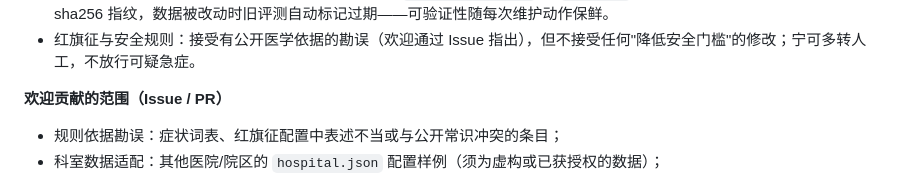
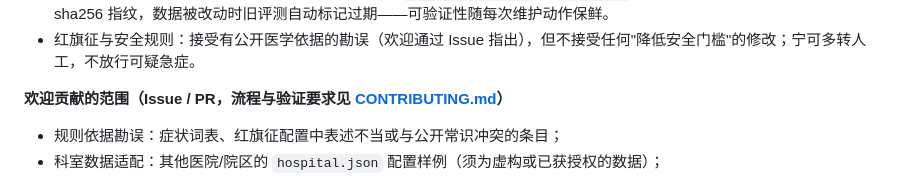
Before and after one commit to yuan293/hospital-guide, a Markdown page: README.md, the part around the change. GitHub-like rendering.

Commit message:
docs: 新增 CONTRIBUTING 贡献指南并在 README 建立链接

```diff
--- a/README.md
+++ b/README.md
@@ -342,7 +342,7 @@ npm run verify:full   # 完整：再加双模型评测与双模型红队（需
 - 数据版本化：医院科室（`data/hospital.json`）、问题库（`data/questions.json`）、红旗征配置（`data/redflags.json`）均为独立 JSON，与代码分离；修改数据后必须重跑 `npm run evaluate` 与 `npm test`，评测结果携带 12 个核心文件的 sha256 指纹，数据被改动时旧评测自动标记过期——可验证性随每次维护动作保鲜。
 - 红旗征与安全规则：接受有公开医学依据的勘误（欢迎通过 Issue 指出），但不接受任何"降低安全门槛"的修改；宁可多转人工，不放行可疑急症。
 
-**欢迎贡献的范围（Issue / PR）**
+**欢迎贡献的范围（Issue / PR，流程与验证要求见 [CONTRIBUTING.md](CONTRIBUTING.md)）**
 
 - 规则依据勘误：症状词表、红旗征配置中表述不当或与公开常识冲突的条目；
 - 科室数据适配：其他医院/院区的 `hospital.json` 配置样例（须为虚构或已获授权的数据）；
```
Also changed, not shown: CONTRIBUTING.md (added, +74 -0 lines).
